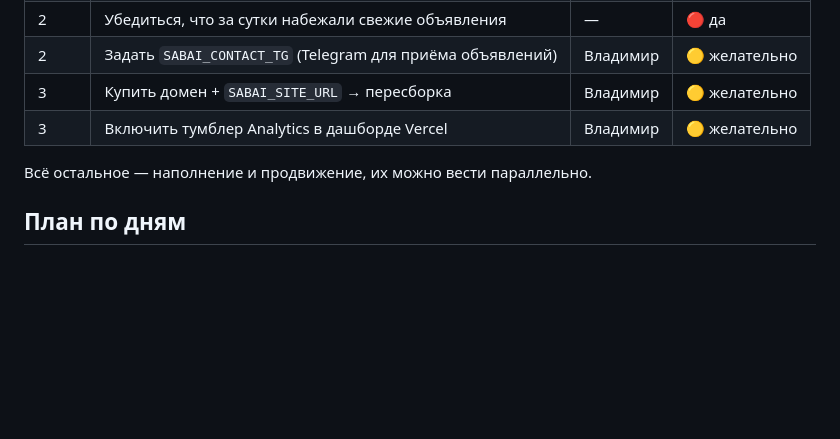
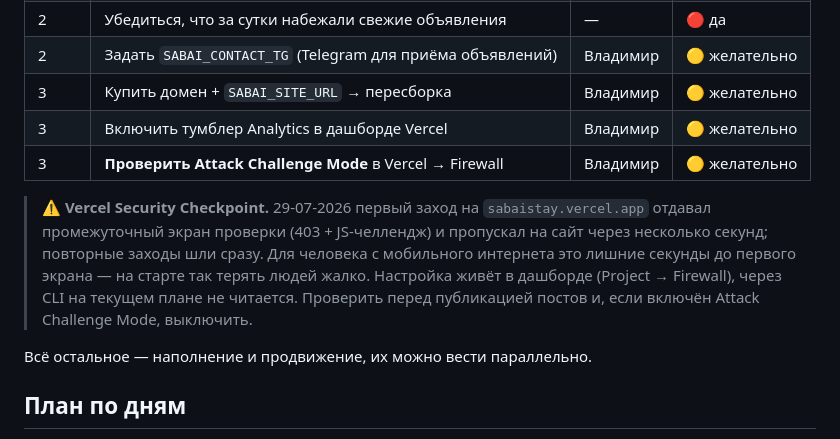
Before and after one commit to Burik-12/sabaistay, a Markdown page: docs/launch-10-days.md, the part around the change. Drawn GitHub-style; blank space fills up the shorter version.

Commit message:
docs: предупреждение о Vercel Security Checkpoint в плане запуска
Первый заход на sabaistay.vercel.app отдаёт экран проверки (403 + JS-челлендж)
и пропускает через несколько секунд; повторные заходы идут сразу. На старте
это лишние секунды до первого экрана у человека с мобильного интернета.
Настройка живёт в дашборде (Project → Firewall), через CLI на текущем плане
не читается — проверить перед публикацией постов.

Co-Authored-By: Claude Opus 5 (1M context) <noreply@anthropic.com>

```diff
--- a/docs/launch-10-days.md
+++ b/docs/launch-10-days.md
@@ -25,6 +25,15 @@
 | 2 | Задать `SABAI_CONTACT_TG` (Telegram для приёма объявлений) | Владимир | 🟡 желательно |
 | 3 | Купить домен + `SABAI_SITE_URL` → пересборка | Владимир | 🟡 желательно |
 | 3 | Включить тумблер Analytics в дашборде Vercel | Владимир | 🟡 желательно |
+| 3 | **Проверить Attack Challenge Mode** в Vercel → Firewall | Владимир | 🟡 желательно |
+
+> ⚠️ **Vercel Security Checkpoint.** 29-07-2026 первый заход на `sabaistay.vercel.app`
+> отдавал промежуточный экран проверки (403 + JS-челлендж) и пропускал на сайт
+> через несколько секунд; повторные заходы шли сразу. Для человека с мобильного
+> интернета это лишние секунды до первого экрана — на старте так терять людей жалко.
+> Настройка живёт в дашборде (Project → Firewall), через CLI на текущем плане
+> не читается. Проверить перед публикацией постов и, если включён Attack Challenge
+> Mode, выключить.
 
 Всё остальное — наполнение и продвижение, их можно вести параллельно.
 
```
